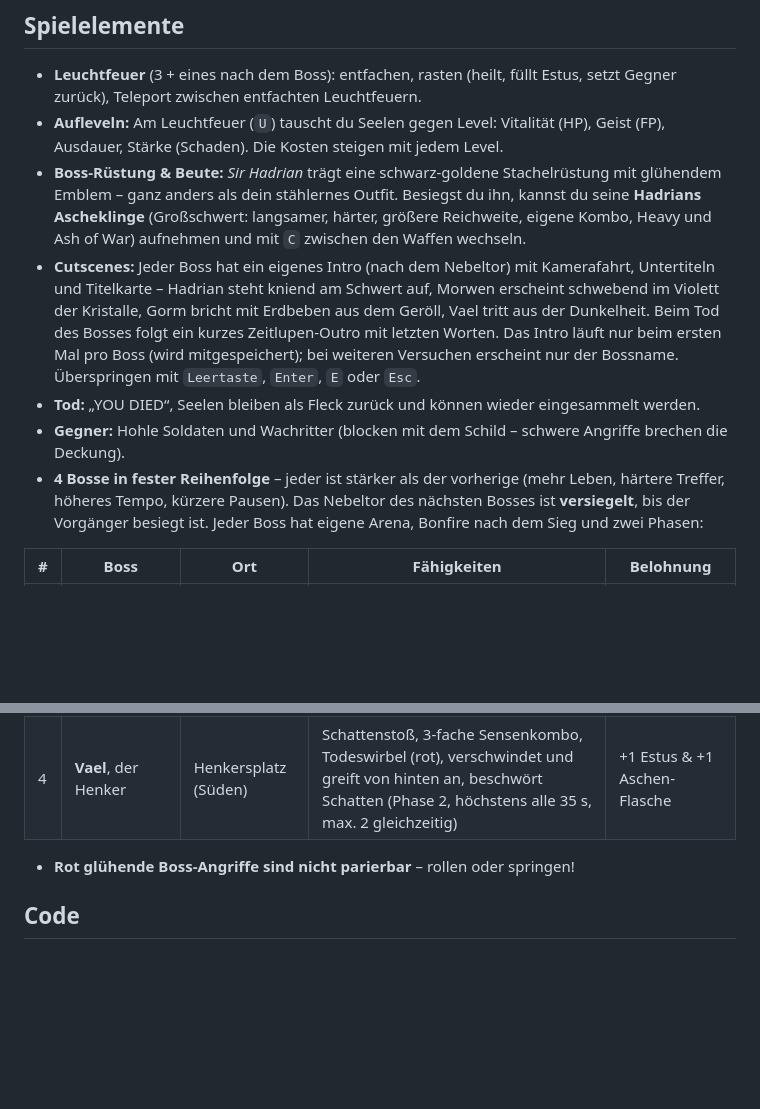
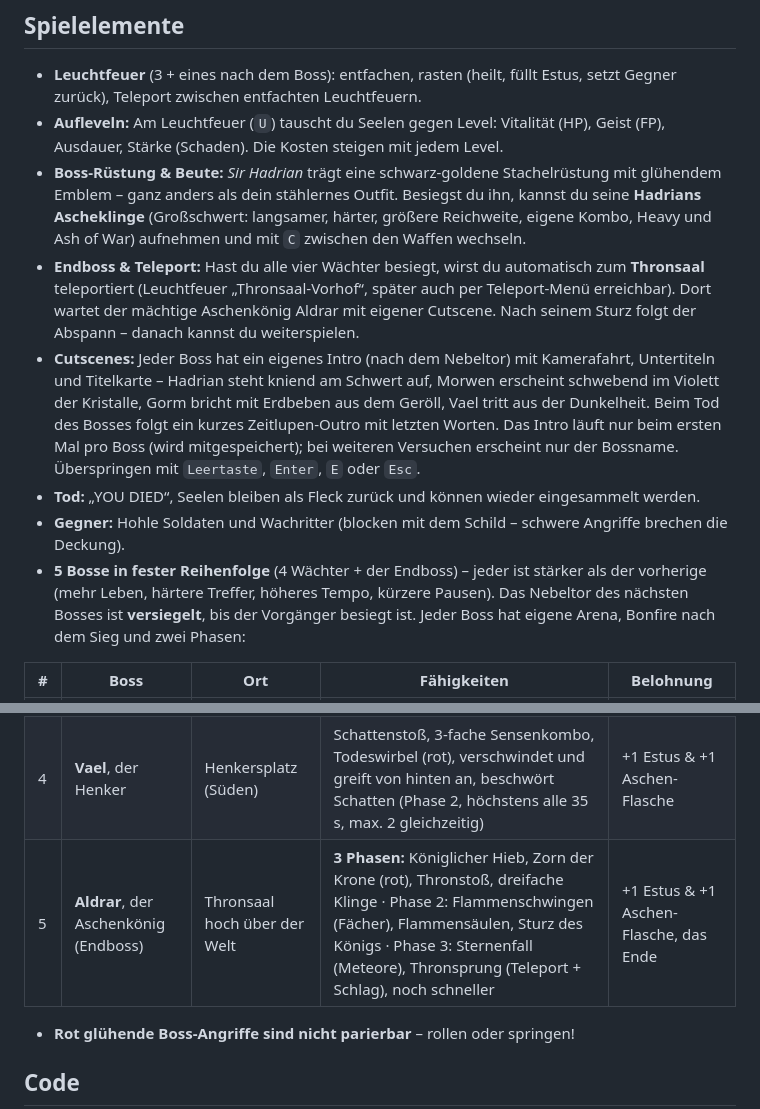
Before and after one commit to brafovin/Anton, a Markdown page: README.md, 2 parts joined by grey strips. Rendered like a GitHub page; blank space fills up the shorter version.

Commit message:
README: Endboss Aldrar, Thronsaal und Teleport
Co-Authored-By: Claude Sonnet 5.5 <noreply@anthropic.com>
Claude-Session: https://claude.ai/code/session_011n6h8D2sBPfFYduCZ9dyzb

```diff
--- a/README.md
+++ b/README.md
@@ -62,10 +62,11 @@ Beim Start gibt es **Neues Spiel**, **Spiel laden** und **Steuerung**. Bei einem
 - **Leuchtfeuer** (3 + eines nach dem Boss): entfachen, rasten (heilt, füllt Estus, setzt Gegner zurück), Teleport zwischen entfachten Leuchtfeuern.
 - **Aufleveln:** Am Leuchtfeuer (`U`) tauscht du Seelen gegen Level: Vitalität (HP), Geist (FP), Ausdauer, Stärke (Schaden). Die Kosten steigen mit jedem Level.
 - **Boss-Rüstung & Beute:** *Sir Hadrian* trägt eine schwarz-goldene Stachelrüstung mit glühendem Emblem – ganz anders als dein stählernes Outfit. Besiegst du ihn, kannst du seine **Hadrians Ascheklinge** (Großschwert: langsamer, härter, größere Reichweite, eigene Kombo, Heavy und Ash of War) aufnehmen und mit `C` zwischen den Waffen wechseln.
+- **Endboss & Teleport:** Hast du alle vier Wächter besiegt, wirst du automatisch zum **Thronsaal** teleportiert (Leuchtfeuer „Thronsaal-Vorhof“, später auch per Teleport-Menü erreichbar). Dort wartet der mächtige Aschenkönig Aldrar mit eigener Cutscene. Nach seinem Sturz folgt der Abspann – danach kannst du weiterspielen.
 - **Cutscenes:** Jeder Boss hat ein eigenes Intro (nach dem Nebeltor) mit Kamerafahrt, Untertiteln und Titelkarte – Hadrian steht kniend am Schwert auf, Morwen erscheint schwebend im Violett der Kristalle, Gorm bricht mit Erdbeben aus dem Geröll, Vael tritt aus der Dunkelheit. Beim Tod des Bosses folgt ein kurzes Zeitlupen-Outro mit letzten Worten. Das Intro läuft nur beim ersten Mal pro Boss (wird mitgespeichert); bei weiteren Versuchen erscheint nur der Bossname. Überspringen mit `Leertaste`, `Enter`, `E` oder `Esc`.
 - **Tod:** „YOU DIED“, Seelen bleiben als Fleck zurück und können wieder eingesammelt werden.
 - **Gegner:** Hohle Soldaten und Wachritter (blocken mit dem Schild – schwere Angriffe brechen die Deckung).
-- **4 Bosse in fester Reihenfolge** – jeder ist stärker als der vorherige (mehr Leben, härtere Treffer, höheres Tempo, kürzere Pausen). Das Nebeltor des nächsten Bosses ist **versiegelt**, bis der Vorgänger besiegt ist. Jeder Boss hat eigene Arena, Bonfire nach dem Sieg und zwei Phasen:
+- **5 Bosse in fester Reihenfolge** (4 Wächter + der Endboss) – jeder ist stärker als der vorherige (mehr Leben, härtere Treffer, höheres Tempo, kürzere Pausen). Das Nebeltor des nächsten Bosses ist **versiegelt**, bis der Vorgänger besiegt ist. Jeder Boss hat eigene Arena, Bonfire nach dem Sieg und zwei Phasen:
 
 | # | Boss | Ort | Fähigkeiten | Belohnung |
 |---|---|---|---|---|
@@ -73,6 +74,7 @@ Beim Start gibt es **Neues Spiel**, **Spiel laden** und **Steuerung**. Bei einem
 | 2 | **Morwen**, Hexe der Asche | Hexenhain (Westen) | Feuersalve, verfolgende Seelenorbs (mit einem Schlag zerstörbar), Flammenfelder, Teleport hinter dich, Aschenwelle | +1 Aschen-Flasche |
 | 3 | **Gorm**, der Grabriese | Steinbruch (Osten) | Hieb, Zermalmen (rot), Ansturm (läuft er in die Wand, ist er benommen → Riposte), Erdstoß-Schockwelle (überspringen!), Felswurf | +1 Estus-Flasche |
 | 4 | **Vael**, der Henker | Henkersplatz (Süden) | Schattenstoß, 3-fache Sensenkombo, Todeswirbel (rot), verschwindet und greift von hinten an, beschwört Schatten (Phase 2, höchstens alle 35 s, max. 2 gleichzeitig) | +1 Estus & +1 Aschen-Flasche |
+| 5 | **Aldrar**, der Aschenkönig (Endboss) | Thronsaal hoch über der Welt | **3 Phasen:** Königlicher Hieb, Zorn der Krone (rot), Thronstoß, dreifache Klinge · Phase 2: Flammenschwingen (Fächer), Flammensäulen, Sturz des Königs · Phase 3: Sternenfall (Meteore), Thronsprung (Teleport + Schlag), noch schneller | +1 Estus & +1 Aschen-Flasche, das Ende |
 - **Rot glühende Boss-Angriffe sind nicht parierbar** – rollen oder springen!
 
 ## Code
```
